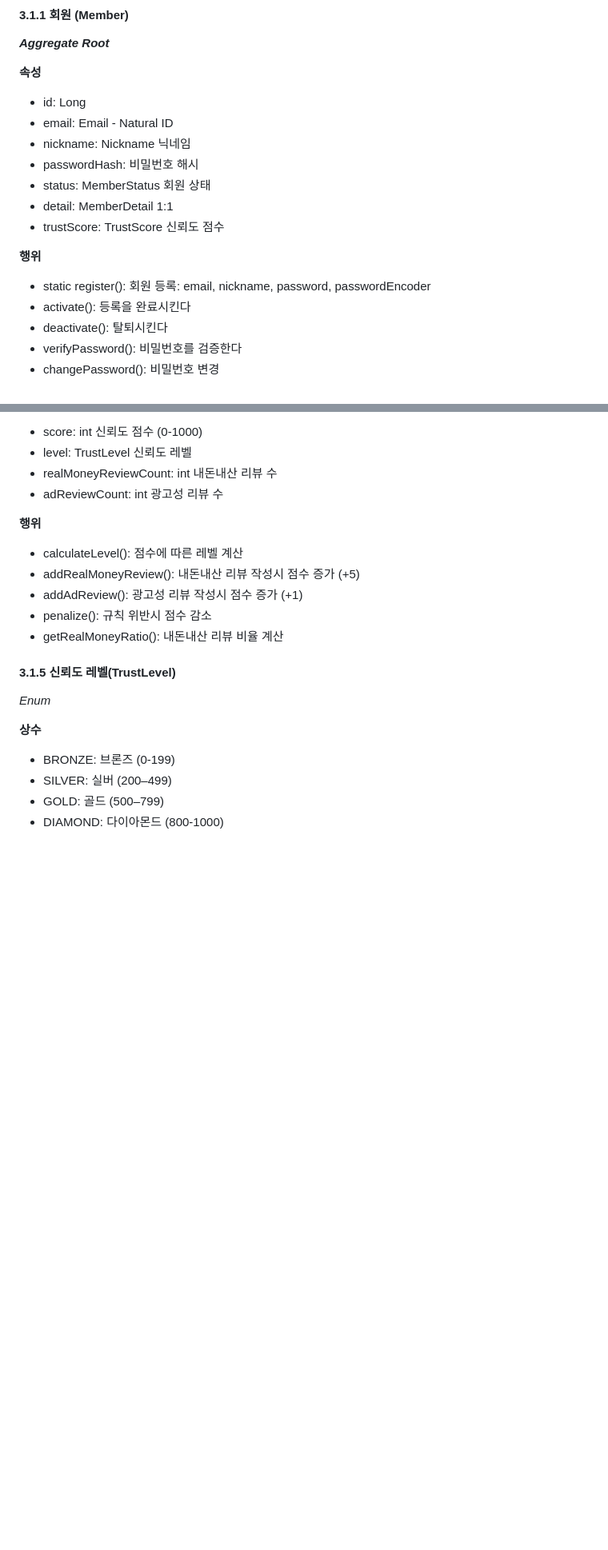
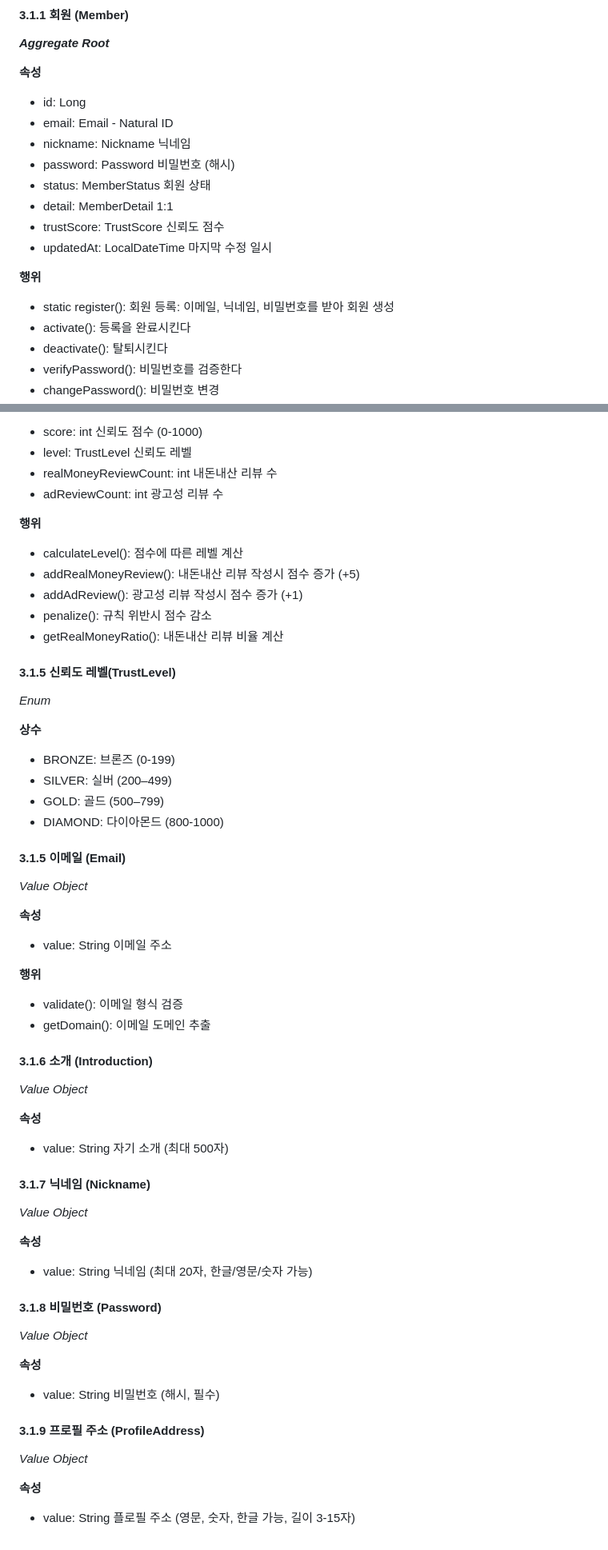
Before and after one commit to AlbertImKr/RealMoneyRealTaste, a Markdown page: README.md, 2 parts joined by grey strips. Shown: that part at 80% size. GitHub-like rendering; blank space fills up the shorter version.

Commit message:
docs: README.md에서 비밀번호 및 이메일 관련 설명 추가 및 수정

```diff
--- a/README.md
+++ b/README.md
@@ -128,14 +128,15 @@
 - id: Long
 - email: Email - Natural ID
 - nickname: Nickname 닉네임
-- passwordHash: 비밀번호 해시
+- password: Password 비밀번호 (해시)
 - status: MemberStatus 회원 상태
 - detail: MemberDetail 1:1
 - trustScore: TrustScore 신뢰도 점수
+- updatedAt: LocalDateTime 마지막 수정 일시
 
 **행위**
 
-- static register(): 회원 등록: email, nickname, password, passwordEncoder
+- static register(): 회원 등록: 이메일, 닉네임, 비밀번호를 받아 회원 생성
 - activate(): 등록을 완료시킨다
 - deactivate(): 탈퇴시킨다
 - verifyPassword(): 비밀번호를 검증한다
@@ -214,3 +215,48 @@ _Enum_
 - SILVER: 실버 (200–499)
 - GOLD: 골드 (500–799)
 - DIAMOND: 다이아몬드 (800-1000)
+
+#### 3.1.5 이메일 (Email)
+
+_Value Object_
+
+**속성**
+
+- value: String 이메일 주소
+
+**행위**
+
+- validate(): 이메일 형식 검증
+- getDomain(): 이메일 도메인 추출
+
+#### 3.1.6 소개 (Introduction)
+
+_Value Object_
+
+**속성**
+
+- value: String 자기 소개 (최대 500자)
+
+#### 3.1.7 닉네임 (Nickname)
+
+_Value Object_
+
+**속성**
+
+- value: String 닉네임 (최대 20자, 한글/영문/숫자 가능)
+
+#### 3.1.8 비밀번호 (Password)
+
+_Value Object_
+
+**속성**
+
+- value: String 비밀번호 (해시, 필수)
+
+#### 3.1.9 프로필 주소 (ProfileAddress)
+
+_Value Object_
+
+**속성**
+
+- value: String 플로필 주소 (영문, 숫자, 한글 가능, 길이 3-15자)
```
